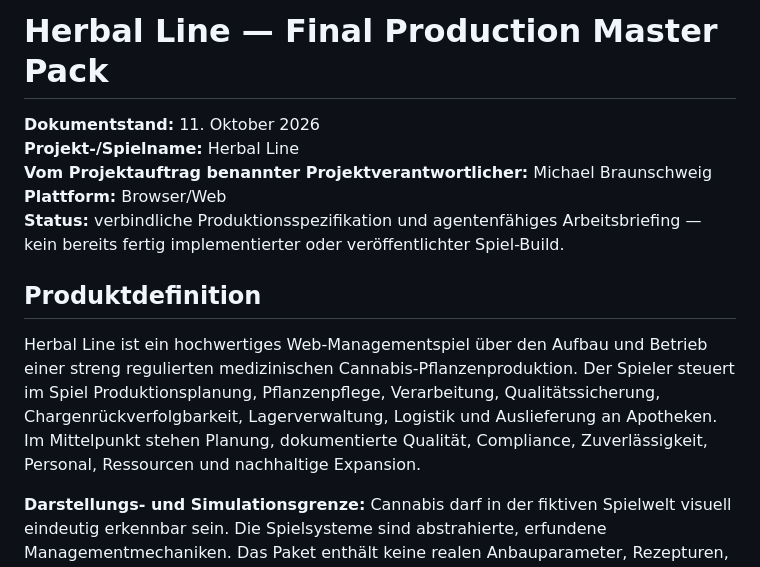
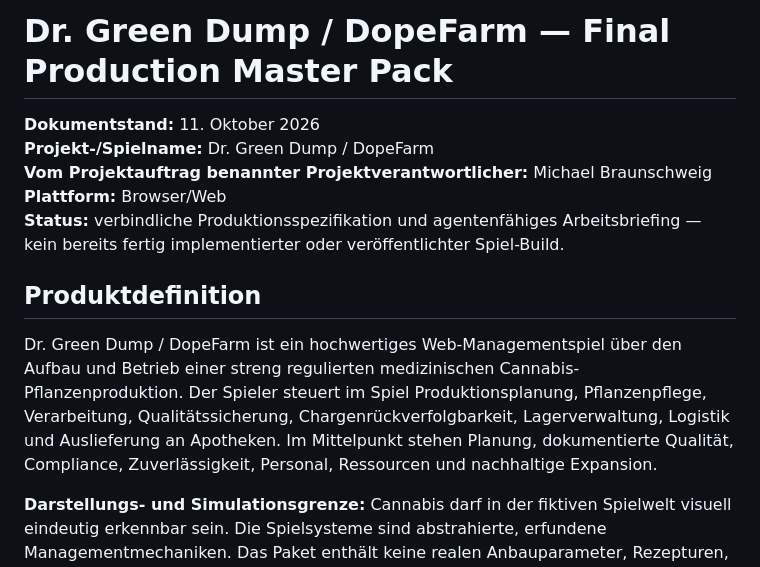
Before and after one commit to MarsCommanderM/herbal-line-production-, a Markdown page: README.md, the part around the change. Drawn GitHub-style.

Commit message:
Correct game identity to Dr. Green Dump / DopeFarm

```diff
--- a/README.md
+++ b/README.md
@@ -1,14 +1,14 @@
-# Herbal Line — Final Production Master Pack
+# Dr. Green Dump / DopeFarm — Final Production Master Pack
 
 **Dokumentstand:** 11. Oktober 2026
-**Projekt-/Spielname:** Herbal Line
+**Projekt-/Spielname:** Dr. Green Dump / DopeFarm
 **Vom Projektauftrag benannter Projektverantwortlicher:** Michael Braunschweig
 **Plattform:** Browser/Web
 **Status:** verbindliche Produktionsspezifikation und agentenfähiges Arbeitsbriefing — kein bereits fertig implementierter oder veröffentlichter Spiel-Build.
 
 ## Produktdefinition
 
-Herbal Line ist ein hochwertiges Web-Managementspiel über den Aufbau und Betrieb einer streng regulierten medizinischen Cannabis-Pflanzenproduktion. Der Spieler steuert im Spiel Produktionsplanung, Pflanzenpflege, Verarbeitung, Qualitätssicherung, Chargenrückverfolgbarkeit, Lagerverwaltung, Logistik und Auslieferung an Apotheken. Im Mittelpunkt stehen Planung, dokumentierte Qualität, Compliance, Zuverlässigkeit, Personal, Ressourcen und nachhaltige Expansion.
+Dr. Green Dump / DopeFarm ist ein hochwertiges Web-Managementspiel über den Aufbau und Betrieb einer streng regulierten medizinischen Cannabis-Pflanzenproduktion. Der Spieler steuert im Spiel Produktionsplanung, Pflanzenpflege, Verarbeitung, Qualitätssicherung, Chargenrückverfolgbarkeit, Lagerverwaltung, Logistik und Auslieferung an Apotheken. Im Mittelpunkt stehen Planung, dokumentierte Qualität, Compliance, Zuverlässigkeit, Personal, Ressourcen und nachhaltige Expansion.
 
 **Darstellungs- und Simulationsgrenze:** Cannabis darf in der fiktiven Spielwelt visuell eindeutig erkennbar sein. Die Spielsysteme sind abstrahierte, erfundene Managementmechaniken. Das Paket enthält keine realen Anbauparameter, Rezepturen, Extraktionsverfahren, Trocknungs-/Aushärtungsprotokolle, Optimierungsanleitungen oder operativen Vertriebsanweisungen. Spielwerte sind ausschließlich fiktive Balancewerte und dürfen nicht als reale Herstellungs- oder Arzneimittelanleitung interpretiert werden.
 
```
